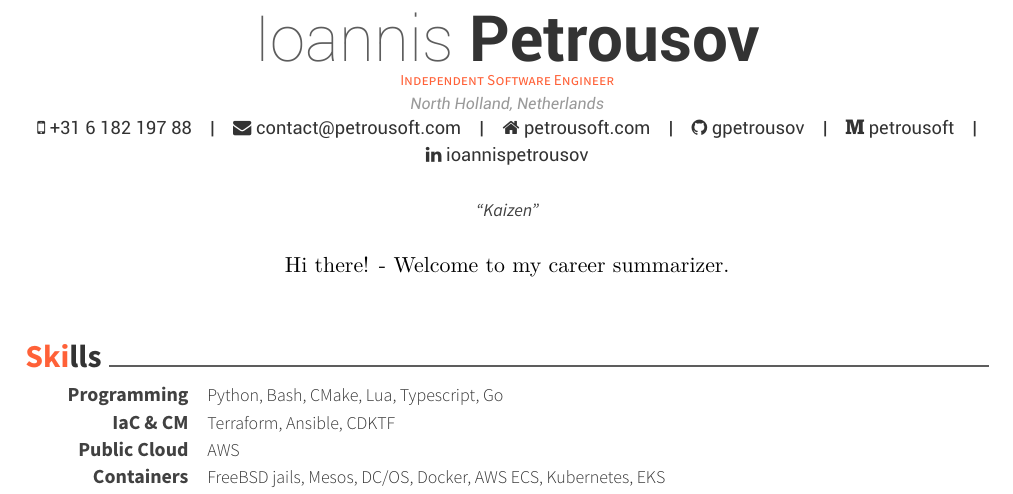
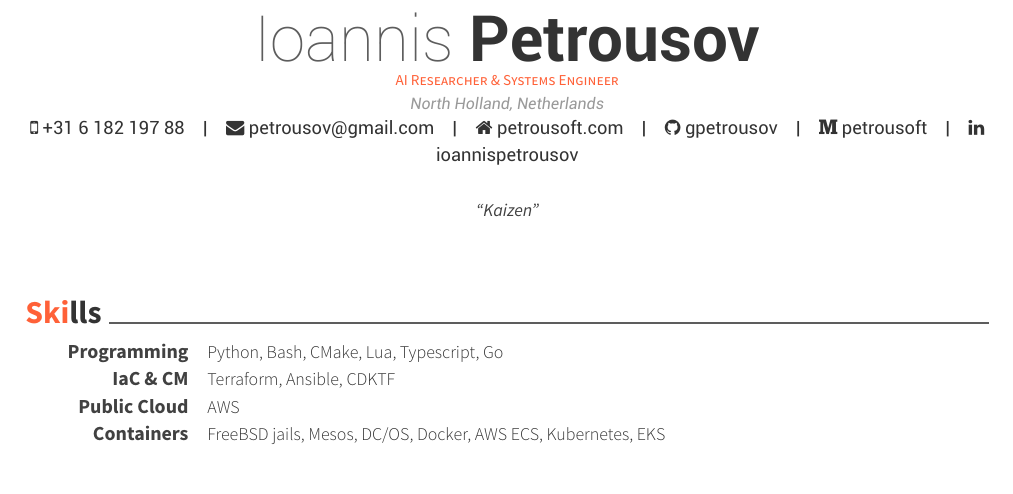
Before and after one commit to gpetrousov/CV, a LaTeX CV (resume_cv.tex): part of page 1 of 6, cut so that both start at the same text. Compiled offline with XeLaTeX.

Commit message:
Change title

```diff
--- a/resume_cv.tex
+++ b/resume_cv.tex
@@ -64,7 +64,7 @@
 \address{North Holland, Netherlands}
 \mobile{+31 6 182 197 88}
 
-\email{contact@petrousoft.com}
+\email{petrousov@gmail.com}
 \homepage{petrousoft.com}
 \github{gpetrousov}
 \medium{petrousoft}
@@ -73,7 +73,7 @@
 %\stackoverflow{SOid}{SOname}
 %\twitter{@twit}
 
-\position{Independent Software Engineer}%{\enskip\cdotp\enskip}Security Expert} % Your expertise/fields
+\position{AI Researcher \& Systems Engineer}%{\enskip\cdotp\enskip}Security Expert} % Your expertise/fields
 \quote{``Kaizen"} % A quote or statement
 
 
@@ -84,11 +84,6 @@
 \begin{document}
 \makecvheader % Print the header
 %\vspace{-0.5cm}
-
-
-\begin{center}
-Hi there! - Welcome to my career summarizer.
-\end{center}
 
 \bigskip
 \noindent
```
